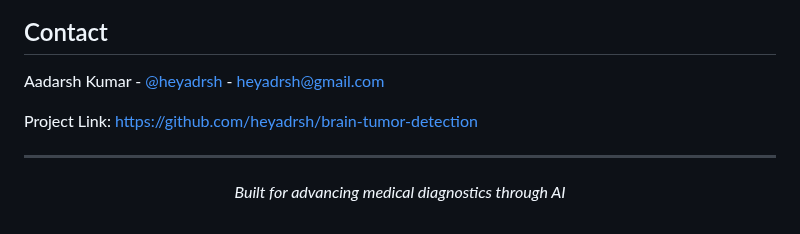
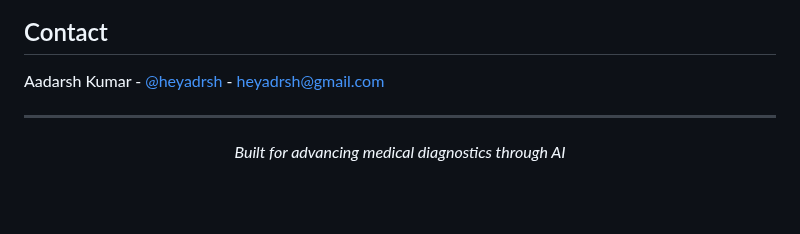
Before and after one commit to heyadrsh/brain-tumor-detection, a Markdown page: README.md, the part around the change. Rendered like a GitHub page; blank space fills up the shorter version.

```diff
--- a/README.md
+++ b/README.md
@@ -137,8 +137,6 @@ This project is licensed under the MIT License - see the LICENSE file for detail
 
 Aadarsh Kumar - [@heyadrsh](https://github.com/heyadrsh) - heyadrsh@gmail.com
 
-Project Link: [https://github.com/heyadrsh/brain-tumor-detection](https://github.com/heyadrsh/brain-tumor-detection)
-
 ---
 
 <p align="center">
```
